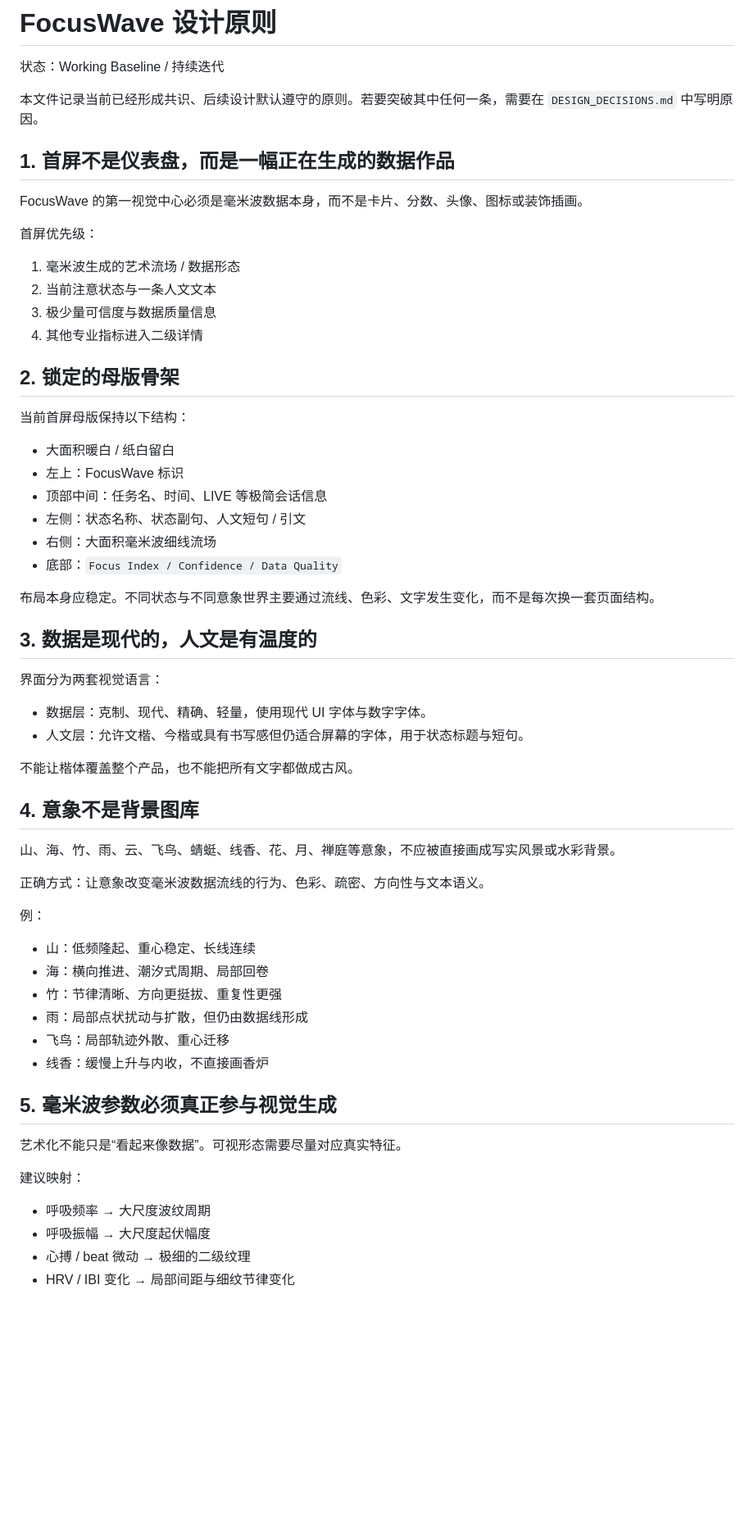
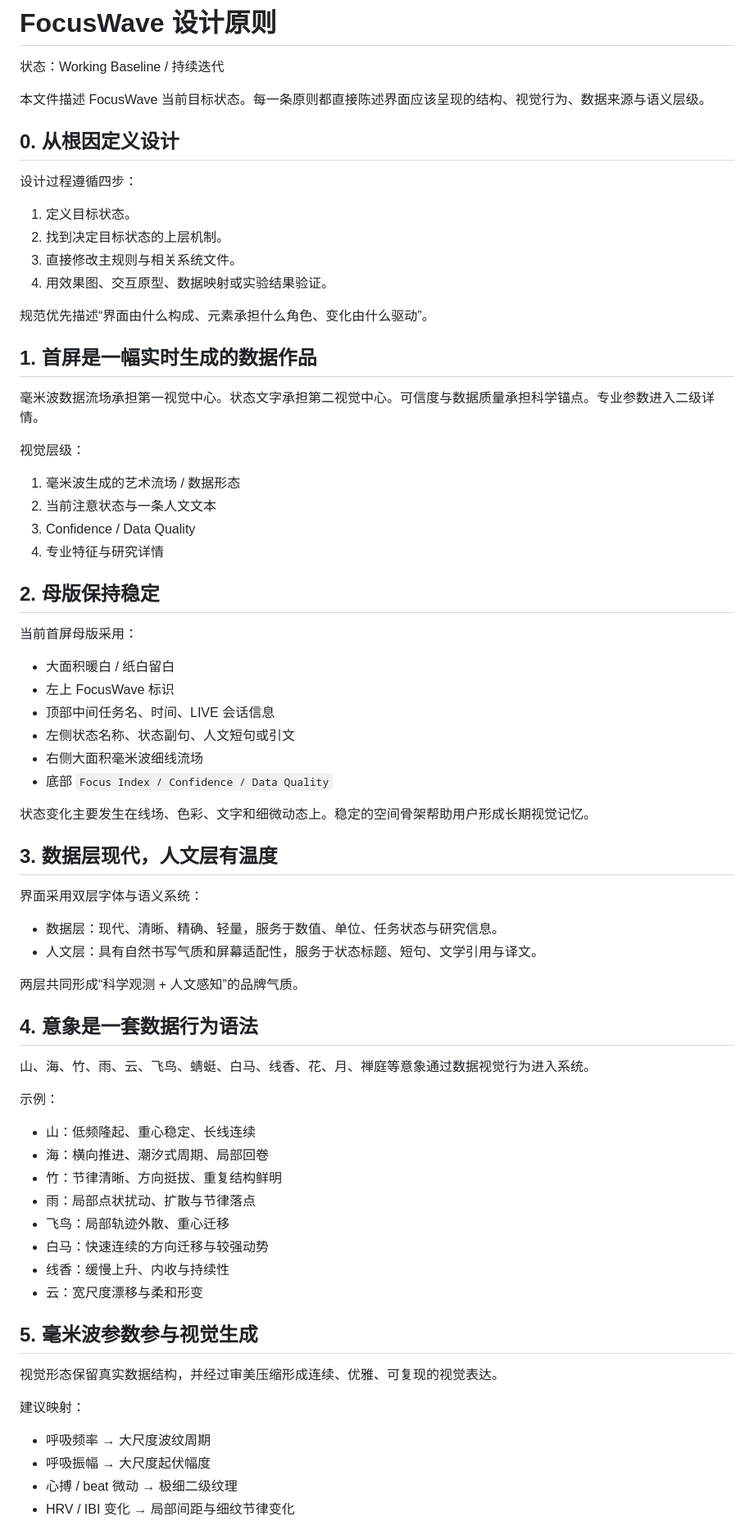
Before and after one commit to greenboo26/FocusWave-Design-System, a Markdown page: docs/DESIGN_PRINCIPLES.md, the part around one of its changes. Shown at 82% size. Rendered like a GitHub page; blank space fills up the shorter version.

Commit message:
Rewrite design principles as positive target-state specifications

```diff
--- a/docs/DESIGN_PRINCIPLES.md
+++ b/docs/DESIGN_PRINCIPLES.md
@@ -2,63 +2,74 @@
 
 状态：Working Baseline / 持续迭代
 
-本文件记录当前已经形成共识、后续设计默认遵守的原则。若要突破其中任何一条，需要在 `DESIGN_DECISIONS.md` 中写明原因。
+本文件描述 FocusWave 当前目标状态。每一条原则都直接陈述界面应该呈现的结构、视觉行为、数据来源与语义层级。
 
-## 1. 首屏不是仪表盘，而是一幅正在生成的数据作品
+## 0. 从根因定义设计
 
-FocusWave 的第一视觉中心必须是毫米波数据本身，而不是卡片、分数、头像、图标或装饰插画。
+设计过程遵循四步：
 
-首屏优先级：
+1. 定义目标状态。
+2. 找到决定目标状态的上层机制。
+3. 直接修改主规则与相关系统文件。
+4. 用效果图、交互原型、数据映射或实验结果验证。
+
+规范优先描述“界面由什么构成、元素承担什么角色、变化由什么驱动”。
+
+## 1. 首屏是一幅实时生成的数据作品
+
+毫米波数据流场承担第一视觉中心。状态文字承担第二视觉中心。可信度与数据质量承担科学锚点。专业参数进入二级详情。
+
+视觉层级：
 
 1. 毫米波生成的艺术流场 / 数据形态
 2. 当前注意状态与一条人文文本
-3. 极少量可信度与数据质量信息
-4. 其他专业指标进入二级详情
+3. Confidence / Data Quality
+4. 专业特征与研究详情
 
-## 2. 锁定的母版骨架
+## 2. 母版保持稳定
 
-当前首屏母版保持以下结构：
+当前首屏母版采用：
 
 - 大面积暖白 / 纸白留白
-- 左上：FocusWave 标识
-- 顶部中间：任务名、时间、LIVE 等极简会话信息
-- 左侧：状态名称、状态副句、人文短句 / 引文
-- 右侧：大面积毫米波细线流场
-- 底部：`Focus Index / Confidence / Data Quality`
+- 左上 FocusWave 标识
+- 顶部中间任务名、时间、LIVE 会话信息
+- 左侧状态名称、状态副句、人文短句或引文
+- 右侧大面积毫米波细线流场
+- 底部 `Focus Index / Confidence / Data Quality`
 
-布局本身应稳定。不同状态与不同意象世界主要通过流线、色彩、文字发生变化，而不是每次换一套页面结构。
+状态变化主要发生在线场、色彩、文字和细微动态上。稳定的空间骨架帮助用户形成长期视觉记忆。
 
-## 3. 数据是现代的，人文是有温度的
+## 3. 数据层现代，人文层有温度
 
-界面分为两套视觉语言：
+界面采用双层字体与语义系统：
 
-- 数据层：克制、现代、精确、轻量，使用现代 UI 字体与数字字体。
-- 人文层：允许文楷、今楷或具有书写感但仍适合屏幕的字体，用于状态标题与短句。
+- 数据层：现代、清晰、精确、轻量，服务于数值、单位、任务状态与研究信息。
+- 人文层：具有自然书写气质和屏幕适配性，服务于状态标题、短句、文学引用与译文。
 
-不能让楷体覆盖整个产品，也不能把所有文字都做成古风。
+两层共同形成“科学观测 + 人文感知”的品牌气质。
 
-## 4. 意象不是背景图库
+## 4. 意象是一套数据行为语法
 
-山、海、竹、雨、云、飞鸟、蜻蜓、线香、花、月、禅庭等意象，不应被直接画成写实风景或水彩背景。
+山、海、竹、雨、云、飞鸟、蜻蜓、白马、线香、花、月、禅庭等意象通过数据视觉行为进入系统。
 
-正确方式：让意象改变毫米波数据流线的行为、色彩、疏密、方向性与文本语义。
-
-例：
+示例：
 
 - 山：低频隆起、重心稳定、长线连续
 - 海：横向推进、潮汐式周期、局部回卷
-- 竹：节律清晰、方向更挺拔、重复性更强
-- 雨：局部点状扰动与扩散，但仍由数据线形成
+- 竹：节律清晰、方向挺拔、重复结构鲜明
+- 雨：局部点状扰动、扩散与节律落点
 - 飞鸟：局部轨迹外散、重心迁移
-- 线香：缓慢上升与内收，不直接画香炉
+- 白马：快速连续的方向迁移与较强动势
+- 线香：缓慢上升、内收与持续性
+- 云：宽尺度漂移与柔和形变
 
-## 5. 毫米波参数必须真正参与视觉生成
+## 5. 毫米波参数参与视觉生成
 
-艺术化不能只是“看起来像数据”。可视形态需要尽量对应真实特征。
+视觉形态保留真实数据结构，并经过审美压缩形成连续、优雅、可复现的视觉表达。
 
 建议映射：
 
 - 呼吸频率 → 大尺度波纹周期
 - 呼吸振幅 → 大尺度起伏幅度
-- 心搏 / beat 微动 → 极细的二级纹理
+- 心搏 / beat 微动 → 极细二级纹理
 - HRV / IBI 变化 → 局部间距与细纹节律变化
```
Also changed, not shown: other parts of docs/DESIGN_PRINCIPLES.md (+29 -34 lines).
